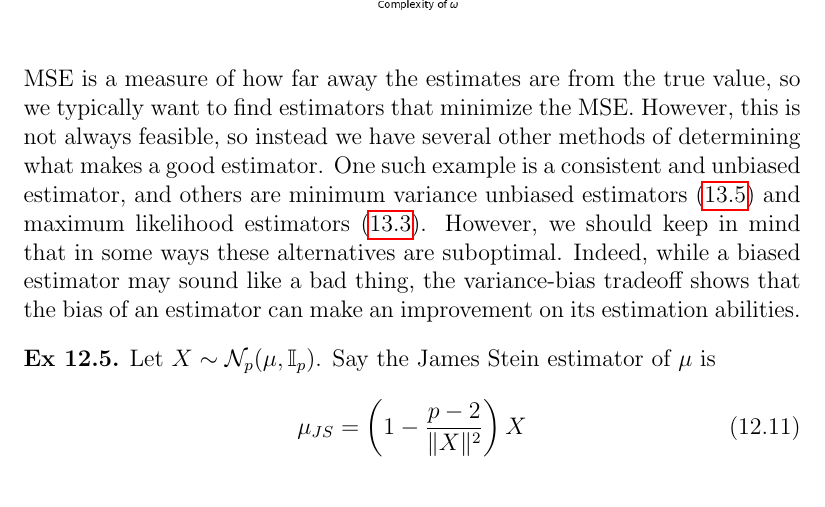
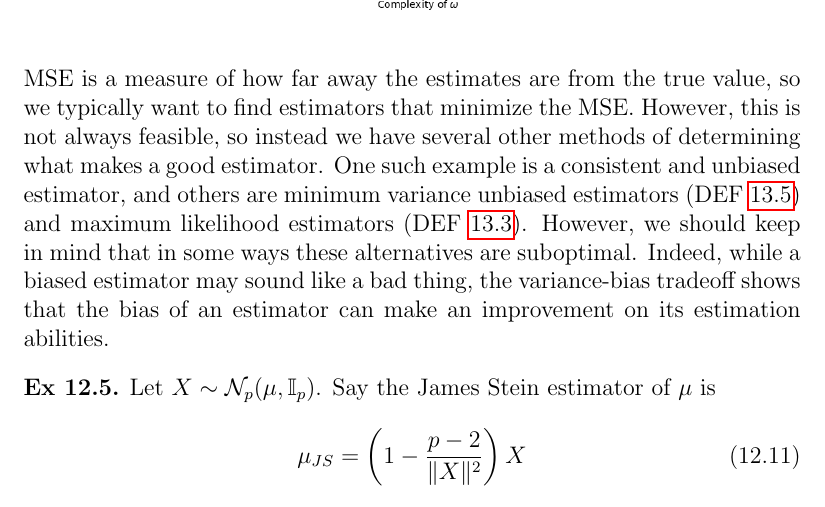
Before and after one commit to spdouglas97/statistics-notes, a LaTeX thesis (statistics_notes_outline.tex, which reads descriptive_statistics/estimators.tex): part of page 138 of 217, cut so that both start at the same text. Compiled offline with pdfLaTeX; a LaTeX package or settings file that is missing is left out.

Commit message:
Fixing some references from previous chapter

```diff
--- a/descriptive_statistics/estimators.tex
+++ b/descriptive_statistics/estimators.tex
@@ -421,7 +421,7 @@ Underfitting is when the MSE is dominated by bias and increasing it will increas
 
 MSE is a measure of how far away the estimates are from the true value, so we typically want to find estimators that minimize the MSE.
 However, this is not always feasible, so instead we have several other methods of determining what makes a good estimator.
-One such example is a consistent and unbiased estimator, and others are minimum variance unbiased estimators (\ref{mvue}) and maximum likelihood estimators (\ref{mle}).
+One such example is a consistent and unbiased estimator, and others are minimum variance unbiased estimators (DEF \ref{mvue}) and maximum likelihood estimators (DEF \ref{mle}).
 However, we should keep in mind that in some ways these alternatives are suboptimal.
 Indeed, while a biased estimator may sound like a bad thing, the variance-bias tradeoff shows that the bias of an estimator can make an improvement on its estimation abilities.
 
--- a/statistics_notes_outline.tex
+++ b/statistics_notes_outline.tex
@@ -51,6 +51,8 @@
     backgroundcolor=\color{codebg}
 }
 \lstset{style=pythoncode}
+\DeclareMathOperator*{\argmax}{arg\,max}
+\DeclareMathOperator*{\argmin}{arg\,min}
 
 \begin{document}
 \title{Notes on Mathematical Statistics}
```
